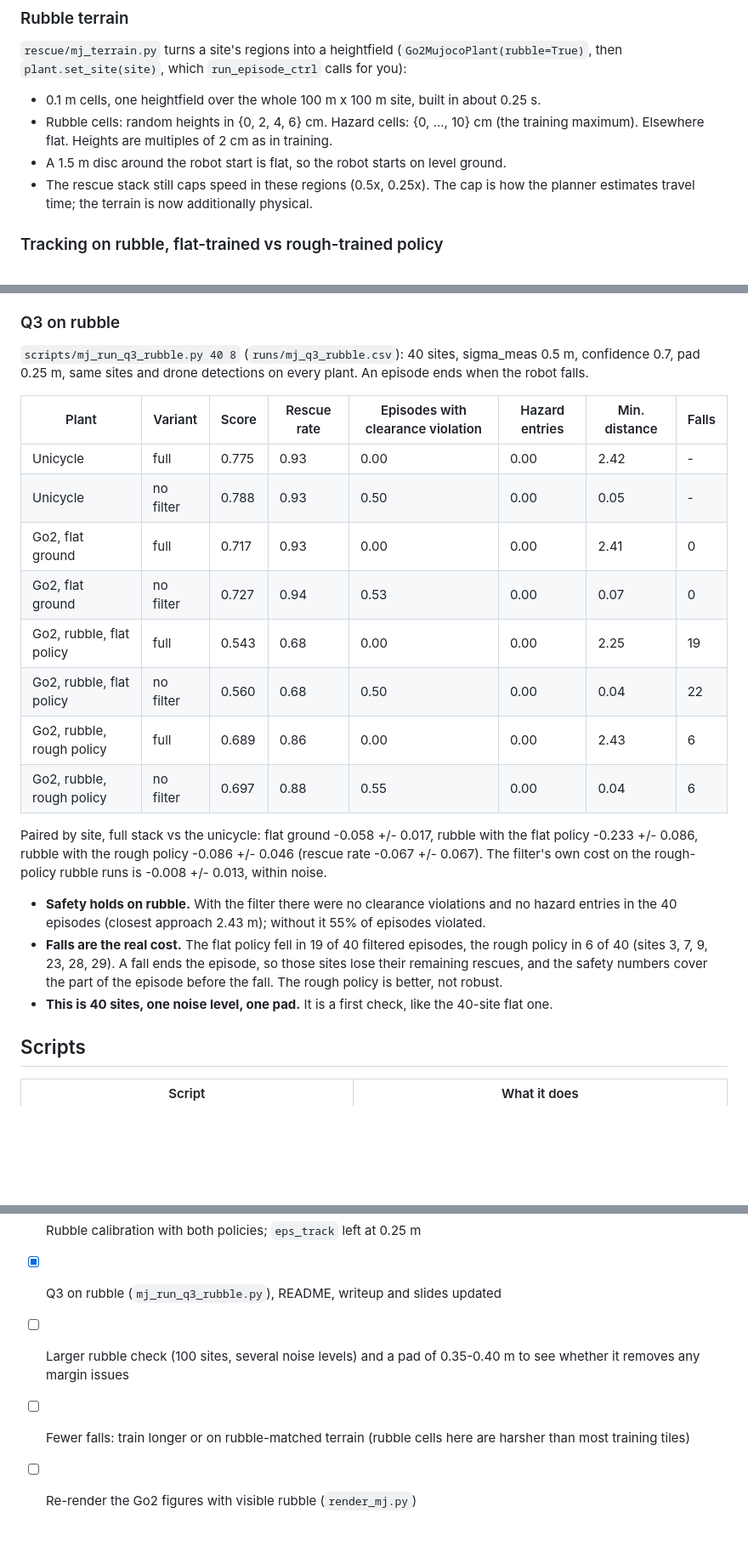
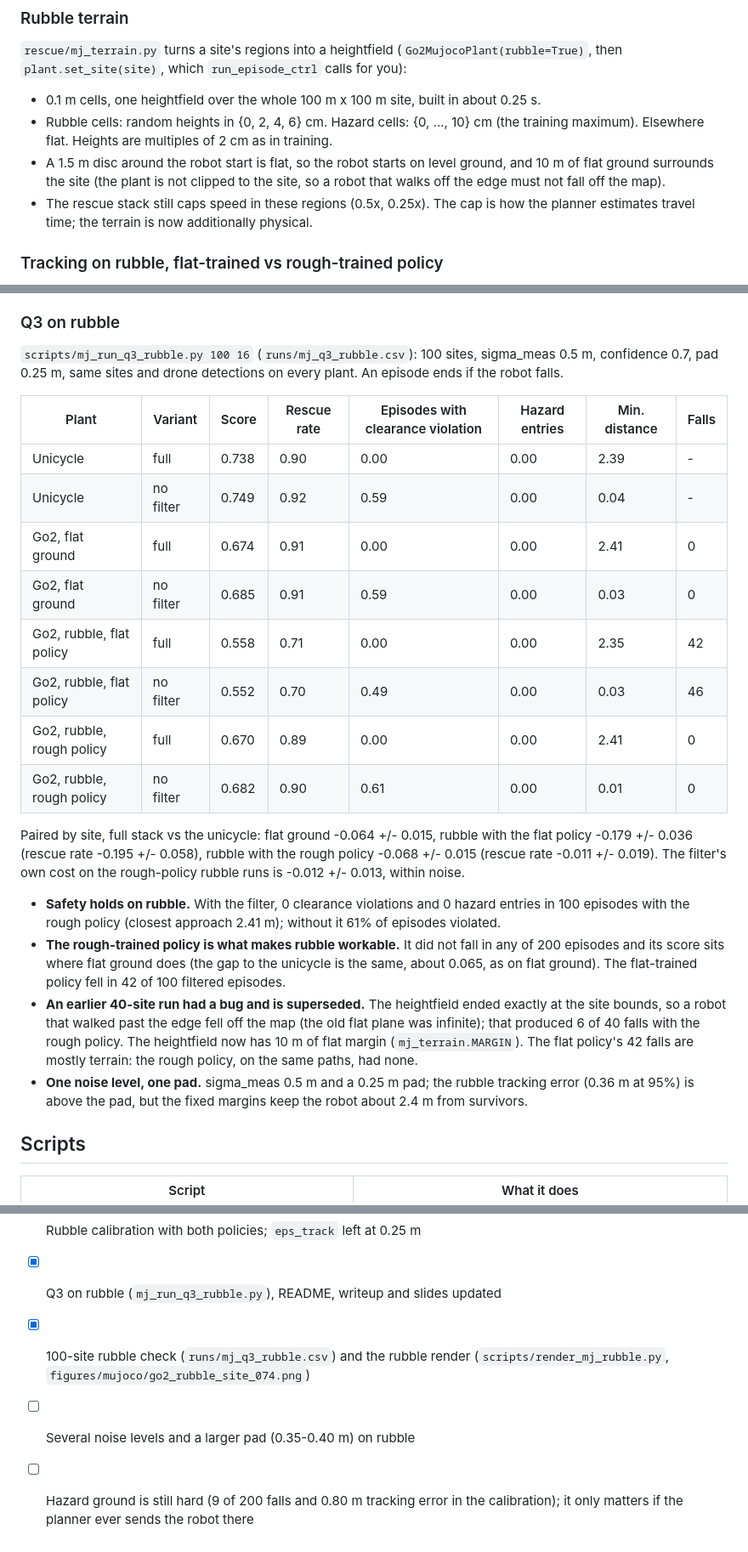
Before and after one commit to valerieliang/rubble-rescue-quadruped, a Markdown page: sim.md, 3 parts joined by grey strips. Shown at 85% size. Rendered like a GitHub page; blank space fills up the shorter version.

```diff
--- a/sim.md
+++ b/sim.md
@@ -102,7 +102,7 @@ Output lands in `logs/rsl_rl/go2_velocity/<timestamp>/` (checkpoints every 100 i
 
 - 0.1 m cells, one heightfield over the whole 100 m x 100 m site, built in about 0.25 s.
 - Rubble cells: random heights in {0, 2, 4, 6} cm. Hazard cells: {0, ..., 10} cm (the training maximum). Elsewhere flat. Heights are multiples of 2 cm as in training.
-- A 1.5 m disc around the robot start is flat, so the robot starts on level ground.
+- A 1.5 m disc around the robot start is flat, so the robot starts on level ground, and 10 m of flat ground surrounds the site (the plant is not clipped to the site, so a robot that walks off the edge must not fall off the map).
 - The rescue stack still caps speed in these regions (0.5x, 0.25x). The cap is how the planner estimates travel time; the terrain is now additionally physical.
 
 ### Tracking on rubble, flat-trained vs rough-trained policy
@@ -122,24 +122,25 @@ The rough policy cuts falls and tracking error on rubble and costs nothing on fl
 
 ### Q3 on rubble
 
-`scripts/mj_run_q3_rubble.py 40 8` (`runs/mj_q3_rubble.csv`): 40 sites, sigma_meas 0.5 m, confidence 0.7, pad 0.25 m, same sites and drone detections on every plant. An episode ends when the robot falls.
+`scripts/mj_run_q3_rubble.py 100 16` (`runs/mj_q3_rubble.csv`): 100 sites, sigma_meas 0.5 m, confidence 0.7, pad 0.25 m, same sites and drone detections on every plant. An episode ends if the robot falls.
 
 | Plant | Variant | Score | Rescue rate | Episodes with clearance violation | Hazard entries | Min. distance | Falls |
 | --- | --- | --- | --- | --- | --- | --- | --- |
-| Unicycle | full | 0.775 | 0.93 | 0.00 | 0.00 | 2.42 | - |
-| Unicycle | no filter | 0.788 | 0.93 | 0.50 | 0.00 | 0.05 | - |
-| Go2, flat ground | full | 0.717 | 0.93 | 0.00 | 0.00 | 2.41 | 0 |
-| Go2, flat ground | no filter | 0.727 | 0.94 | 0.53 | 0.00 | 0.07 | 0 |
-| Go2, rubble, flat policy | full | 0.543 | 0.68 | 0.00 | 0.00 | 2.25 | 19 |
-| Go2, rubble, flat policy | no filter | 0.560 | 0.68 | 0.50 | 0.00 | 0.04 | 22 |
-| Go2, rubble, rough policy | full | 0.689 | 0.86 | 0.00 | 0.00 | 2.43 | 6 |
-| Go2, rubble, rough policy | no filter | 0.697 | 0.88 | 0.55 | 0.00 | 0.04 | 6 |
+| Unicycle | full | 0.738 | 0.90 | 0.00 | 0.00 | 2.39 | - |
+| Unicycle | no filter | 0.749 | 0.92 | 0.59 | 0.00 | 0.04 | - |
+| Go2, flat ground | full | 0.674 | 0.91 | 0.00 | 0.00 | 2.41 | 0 |
+| Go2, flat ground | no filter | 0.685 | 0.91 | 0.59 | 0.00 | 0.03 | 0 |
+| Go2, rubble, flat policy | full | 0.558 | 0.71 | 0.00 | 0.00 | 2.35 | 42 |
+| Go2, rubble, flat policy | no filter | 0.552 | 0.70 | 0.49 | 0.00 | 0.03 | 46 |
+| Go2, rubble, rough policy | full | 0.670 | 0.89 | 0.00 | 0.00 | 2.41 | 0 |
+| Go2, rubble, rough policy | no filter | 0.682 | 0.90 | 0.61 | 0.00 | 0.01 | 0 |
 
-Paired by site, full stack vs the unicycle: flat ground -0.058 +/- 0.017, rubble with the flat policy -0.233 +/- 0.086, rubble with the rough policy -0.086 +/- 0.046 (rescue rate -0.067 +/- 0.067). The filter's own cost on the rough-policy rubble runs is -0.008 +/- 0.013, within noise.
+Paired by site, full stack vs the unicycle: flat ground -0.064 +/- 0.015, rubble with the flat policy -0.179 +/- 0.036 (rescue rate -0.195 +/- 0.058), rubble with the rough policy -0.068 +/- 0.015 (rescue rate -0.011 +/- 0.019). The filter's own cost on the rough-policy rubble runs is -0.012 +/- 0.013, within noise.
 
-- **Safety holds on rubble.** With the filter there were no clearance violations and no hazard entries in the 40 episodes (closest approach 2.43 m); without it 55% of episodes violated.
-- **Falls are the real cost.** The flat policy fell in 19 of 40 filtered episodes, the rough policy in 6 of 40 (sites 3, 7, 9, 23, 28, 29). A fall ends the episode, so those sites lose their remaining rescues, and the safety numbers cover the part of the episode before the fall. The rough policy is better, not robust.
-- **This is 40 sites, one noise level, one pad.** It is a first check, like the 40-site flat one.
+- **Safety holds on rubble.** With the filter, 0 clearance violations and 0 hazard entries in 100 episodes with the rough policy (closest approach 2.41 m); without it 61% of episodes violated.
+- **The rough-trained policy is what makes rubble workable.** It did not fall in any of 200 episodes and its score sits where flat ground does (the gap to the unicycle is the same, about 0.065, as on flat ground). The flat-trained policy fell in 42 of 100 filtered episodes.
+- **An earlier 40-site run had a bug and is superseded.** The heightfield ended exactly at the site bounds, so a robot that walked past the edge fell off the map (the old flat plane was infinite); that produced 6 of 40 falls with the rough policy. The heightfield now has 10 m of flat margin (`mj_terrain.MARGIN`). The flat policy's 42 falls are mostly terrain: the rough policy, on the same paths, had none.
+- **One noise level, one pad.** sigma_meas 0.5 m and a 0.25 m pad; the rubble tracking error (0.36 m at 95%) is above the pad, but the fixed margins keep the robot about 2.4 m from survivors.
 
 ## Scripts
 
@@ -166,6 +167,6 @@ PYTHONPATH=. python scripts/mj_rubble_calibrate.py --n 200 --policy sim/go2/poli
 - [x] Rough policy trained (3000 iterations) and exported to `sim/go2/policy_rough.onnx`
 - [x] Rubble calibration with both policies; `eps_track` left at 0.25 m
 - [x] Q3 on rubble (`mj_run_q3_rubble.py`), README, writeup and slides updated
-- [ ] Larger rubble check (100 sites, several noise levels) and a pad of 0.35-0.40 m to see whether it removes any margin issues
-- [ ] Fewer falls: train longer or on rubble-matched terrain (rubble cells here are harsher than most training tiles)
-- [ ] Re-render the Go2 figures with visible rubble (`render_mj.py`)
+- [x] 100-site rubble check (`runs/mj_q3_rubble.csv`) and the rubble render (`scripts/render_mj_rubble.py`, `figures/mujoco/go2_rubble_site_074.png`)
+- [ ] Several noise levels and a larger pad (0.35-0.40 m) on rubble
+- [ ] Hazard ground is still hard (9 of 200 falls and 0.80 m tracking error in the calibration); it only matters if the planner ever sends the robot there
```
Also changed, not shown: README.md (+20 -14 lines), figures/mujoco/go2_rubble_site_074.png.
